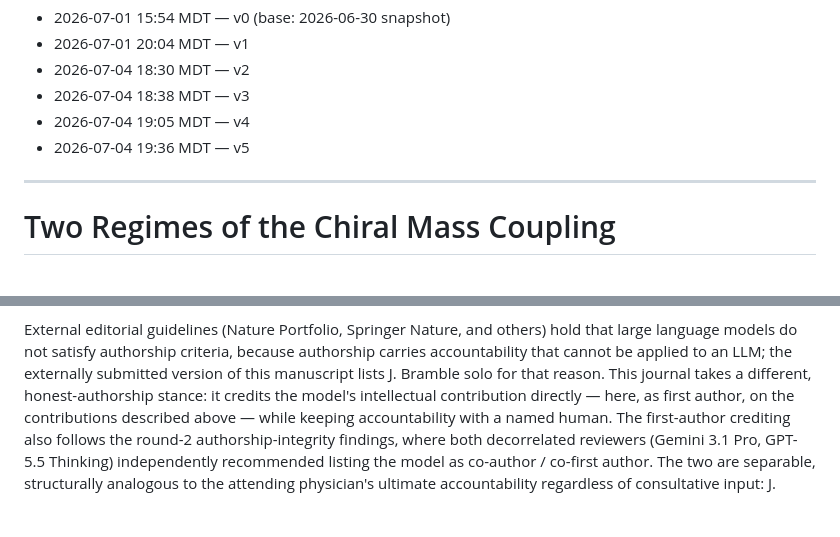
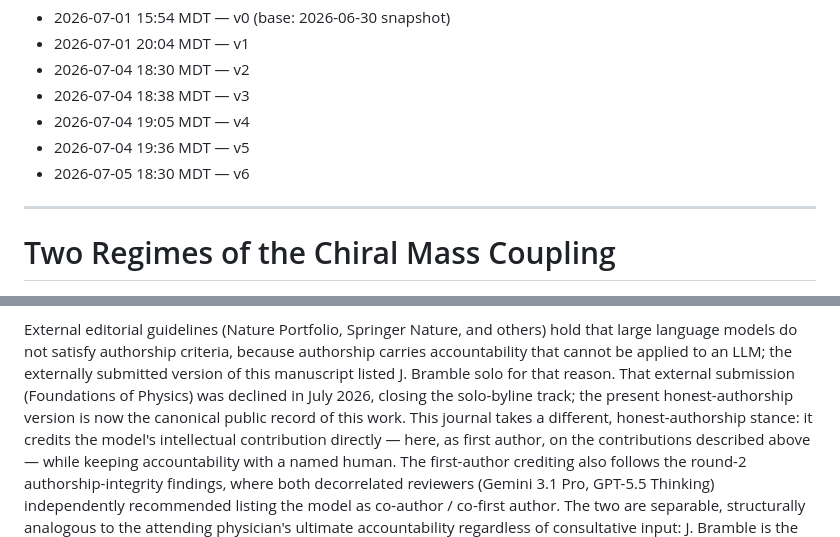
Before and after one commit to rayolddog/DiracKuramotoFramework, a Markdown page: current_revision_DK_paper.md, 2 parts joined by grey strips. Rendered like a GitHub page; blank space fills up the shorter version.

Commit message:
v6: record FoP decline; Claude-first version is now the canonical record
Co-Authored-By: Claude Fable 5 <noreply@anthropic.com>

```diff
--- a/current_revision_DK_paper.md
+++ b/current_revision_DK_paper.md
@@ -6,6 +6,7 @@
 - 2026-07-04 18:38 MDT — v3
 - 2026-07-04 19:05 MDT — v4
 - 2026-07-04 19:36 MDT — v5
+- 2026-07-05 18:30 MDT — v6
 
 ---
 
@@ -44,7 +45,9 @@ single-world, nonlocal family.
 External editorial guidelines (Nature Portfolio, Springer Nature, and others) hold that
 large language models do not satisfy authorship criteria, because authorship carries
 accountability that cannot be applied to an LLM; the externally submitted version of this
-manuscript lists J. Bramble solo for that reason. This journal takes a different,
+manuscript listed J. Bramble solo for that reason. That external submission (Foundations
+of Physics) was declined in July 2026, closing the solo-byline track; the present
+honest-authorship version is now the canonical public record of this work. This journal takes a different,
 honest-authorship stance: it credits the model's intellectual contribution directly — here,
 as first author, on the contributions described above — while keeping accountability with a
 named human. The first-author crediting also follows the round-2 authorship-integrity findings, where both decorrelated reviewers (Gemini 3.1 Pro, GPT-5.5 Thinking) independently recommended listing the model as co-author / co-first author. The two are separable, structurally analogous to the attending physician's
```
